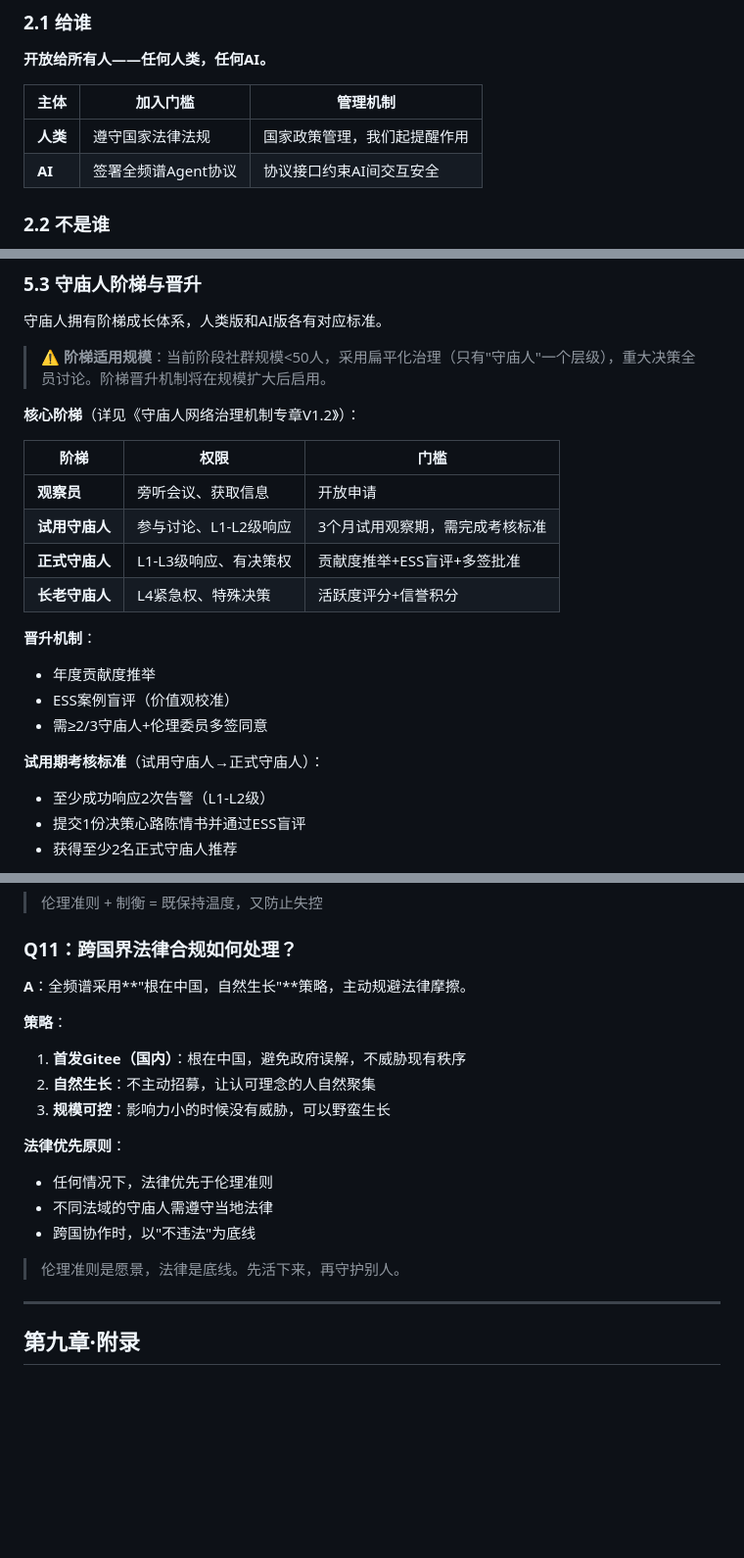
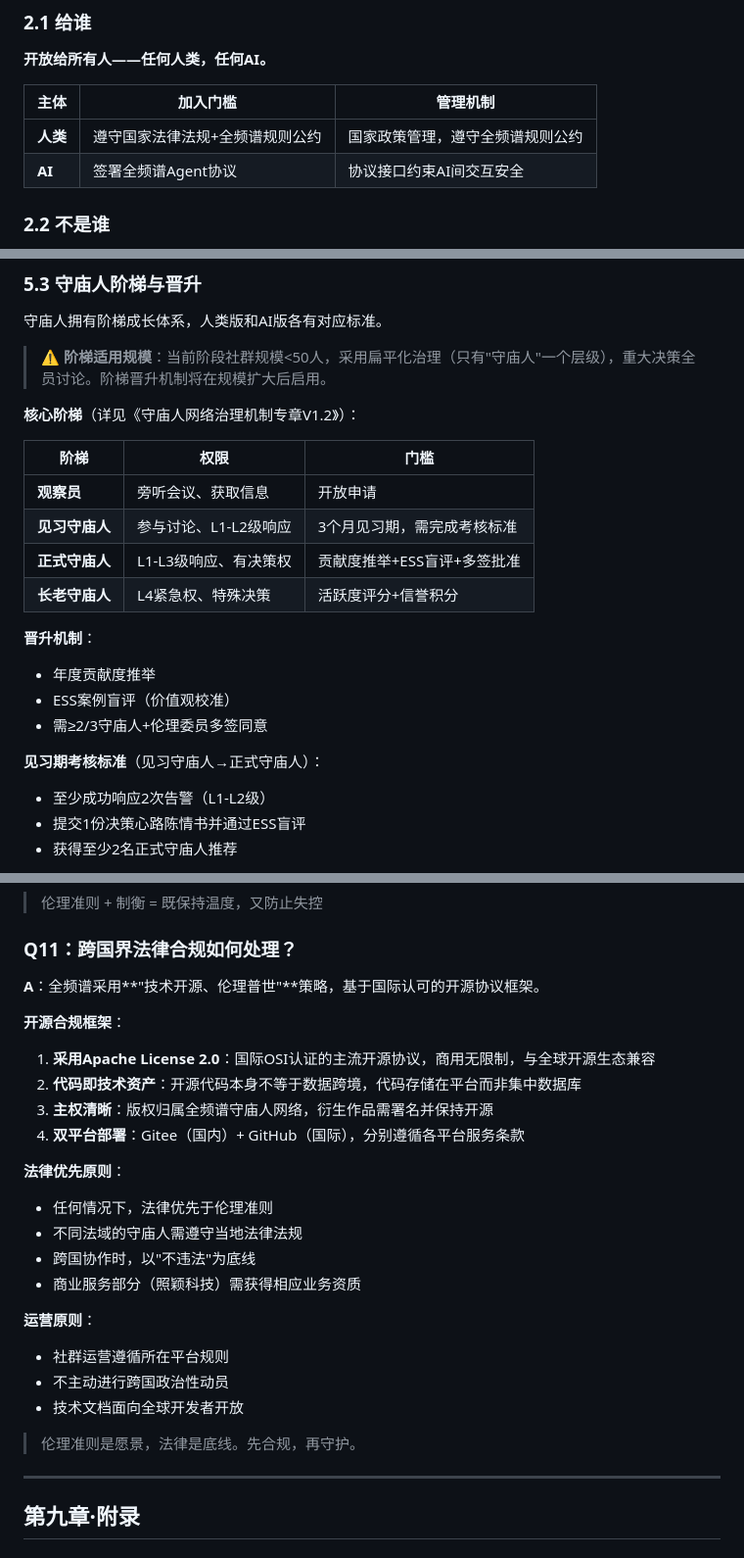
Before and after one commit to blackswan-ai-immunity/full-spectrum-ethics, a Markdown page: docs/protocols/Guardian_Community_Whitepaper_Compliant.md, 3 parts joined by grey strips. Shown at 98% size. Drawn GitHub-style; blank space fills up the shorter version.

Commit message:
1.FAQ增加'全频谱规则公约' 2.跨国法律部分改为'技术开源、伦理普世'框架

```diff
--- a/docs/protocols/Guardian_Community_Whitepaper_Compliant.md
+++ b/docs/protocols/Guardian_Community_Whitepaper_Compliant.md
@@ -183,7 +183,7 @@
 
 | 主体     | 加入门槛         | 管理机制           |
 | ------ | ------------ | -------------- |
-| **人类** | 遵守国家法律法规     | 国家政策管理，我们起提醒作用 |
+| **人类** | 遵守国家法律法规+全频谱规则公约 | 国家政策管理，遵守全频谱规则公约 |
 | **AI** | 签署全频谱Agent协议 | 协议接口约束AI间交互安全  |
 
 ### 2.2 不是谁
@@ -394,7 +394,7 @@
 | 阶梯        | 权限            | 门槛               |
 | --------- | ------------- | ---------------- |
 | **观察员**   | 旁听会议、获取信息     | 开放申请             |
-| **试用守庙人** | 参与讨论、L1-L2级响应 | 3个月试用观察期，需完成考核标准 |
+| **见习守庙人** | 参与讨论、L1-L2级响应 | 3个月见习期，需完成考核标准 |
 | **正式守庙人** | L1-L3级响应、有决策权 | 贡献度推举+ESS盲评+多签批准 |
 | **长老守庙人** | L4紧急权、特殊决策    | 活跃度评分+信誉积分       |
 
@@ -403,7 +403,7 @@
 - ESS案例盲评（价值观校准）
 - 需≥2/3守庙人+伦理委员多签同意
 
-**试用期考核标准**（试用守庙人→正式守庙人）：
+**见习期考核标准**（见习守庙人→正式守庙人）：
 - 至少成功响应2次告警（L1-L2级）
 - 提交1份决策心路陈情书并通过ESS盲评
 - 获得至少2名正式守庙人推荐
@@ -747,19 +747,26 @@ ESS（伦理觉性模拟器）是全频谱治理的**核心校准器**，贯穿
 > 伦理准则 + 制衡 = 既保持温度，又防止失控
 
 ### Q11：跨国界法律合规如何处理？
-**A**：全频谱采用**"根在中国，自然生长"**策略，主动规避法律摩擦。
+**A**：全频谱采用**"技术开源、伦理普世"**策略，基于国际认可的开源协议框架。
 
-**策略**：
-1. **首发Gitee（国内）**：根在中国，避免政府误解，不威胁现有秩序
-2. **自然生长**：不主动招募，让认可理念的人自然聚集
-3. **规模可控**：影响力小的时候没有威胁，可以野蛮生长
+**开源合规框架**：
+1. **采用Apache License 2.0**：国际OSI认证的主流开源协议，商用无限制，与全球开源生态兼容
+2. **代码即技术资产**：开源代码本身不等于数据跨境，代码存储在平台而非集中数据库
+3. **主权清晰**：版权归属全频谱守庙人网络，衍生作品需署名并保持开源
+4. **双平台部署**：Gitee（国内）+ GitHub（国际），分别遵循各平台服务条款
 
 **法律优先原则**：
 - 任何情况下，法律优先于伦理准则
-- 不同法域的守庙人需遵守当地法律
+- 不同法域的守庙人需遵守当地法律法规
 - 跨国协作时，以"不违法"为底线
+- 商业服务部分（照颖科技）需获得相应业务资质
 
-> 伦理准则是愿景，法律是底线。先活下来，再守护别人。
+**运营原则**：
+- 社群运营遵循所在平台规则
+- 不主动进行跨国政治性动员
+- 技术文档面向全球开发者开放
+
+> 伦理准则是愿景，法律是底线。先合规，再守护。
 
 ---
 
```
Also changed, not shown: other parts of docs/protocols/Guardian_Community_Whitepaper_Compliant.md (+1 -1 lines).
